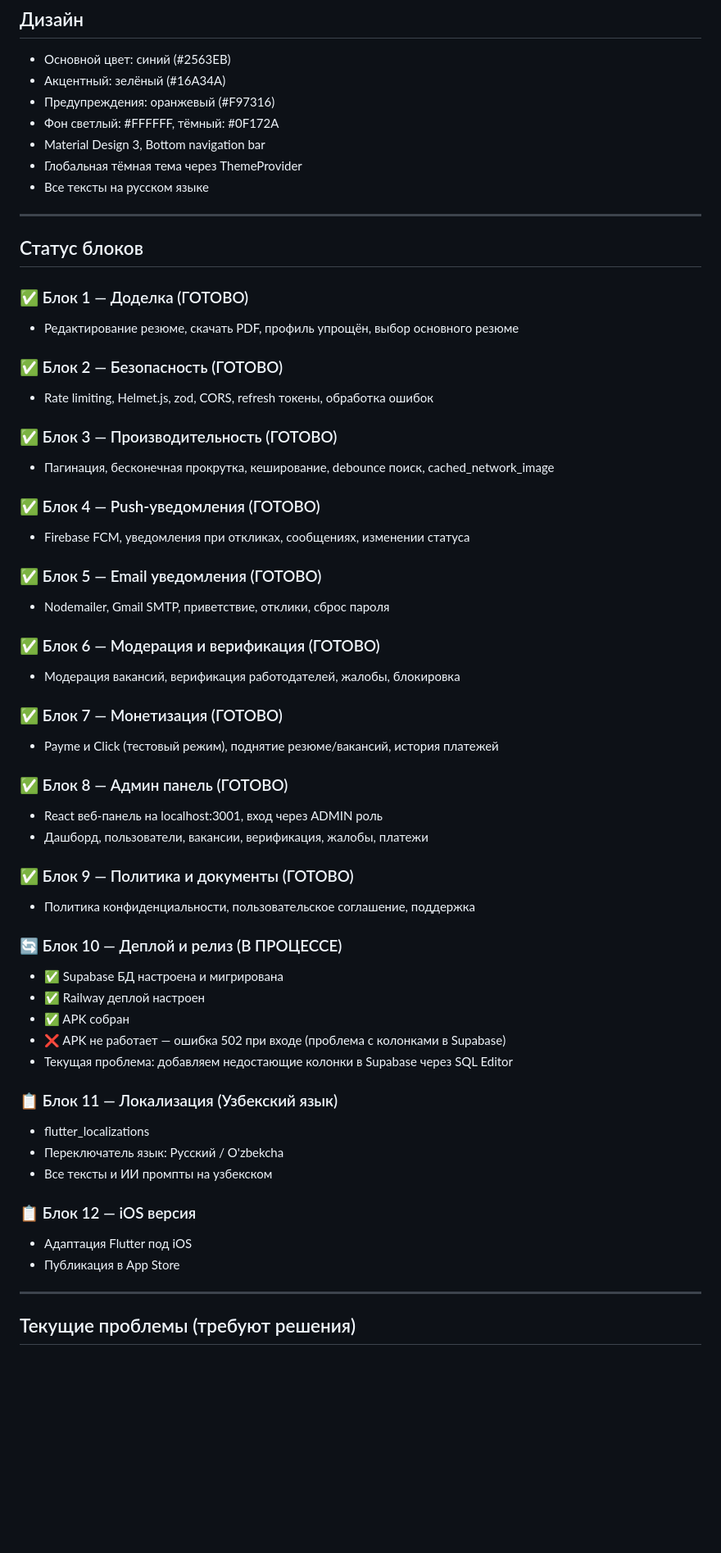
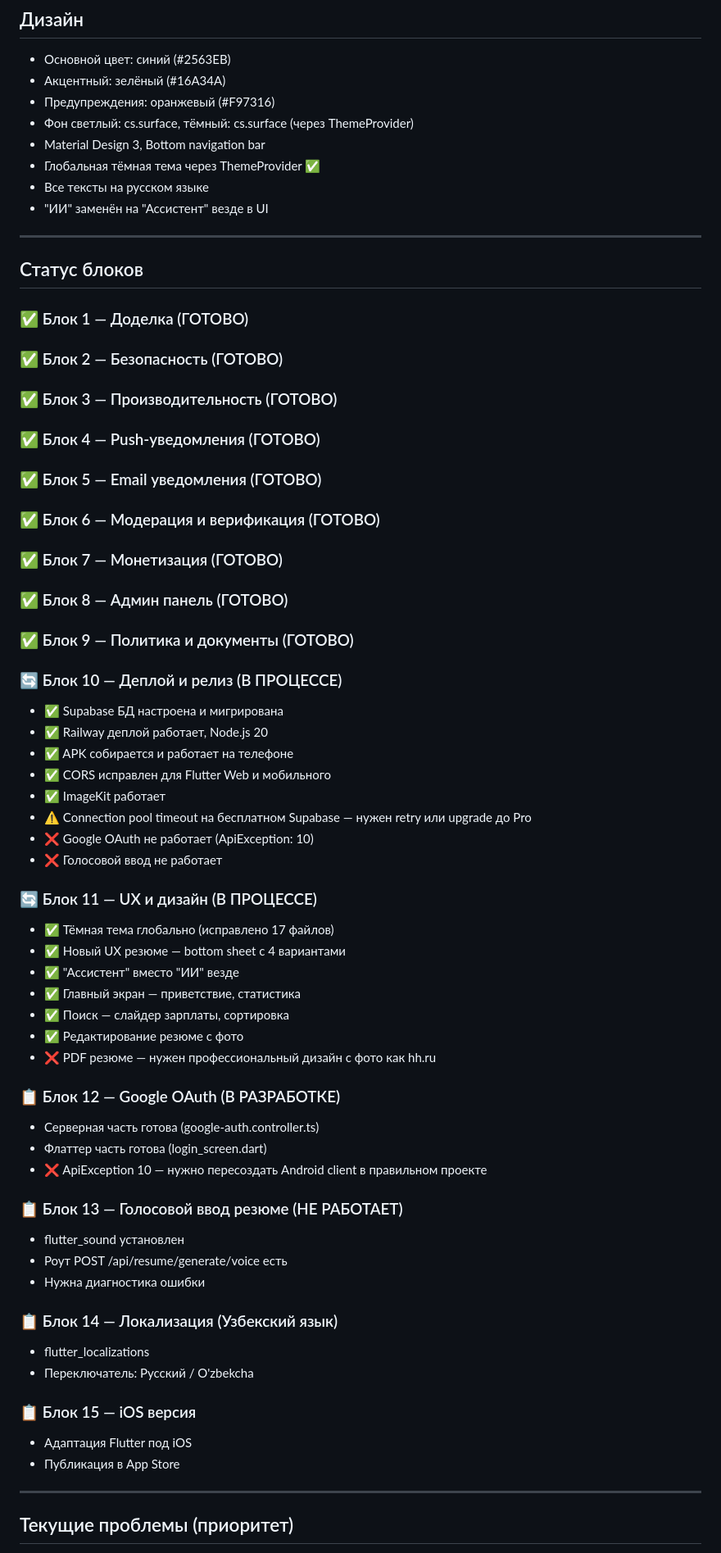
Before and after one commit to Dioniskas/ai-job-search-mobile, a Markdown page: CLAUDE.md, the part around one of its changes. Shown at 82% size. Rendered like a GitHub page; blank space fills up the shorter version.

```diff
--- a/CLAUDE.md
+++ b/CLAUDE.md
@@ -300,60 +276,64 @@ CLICK_TEST_MODE=true
 - Основной цвет: синий (#2563EB)
 - Акцентный: зелёный (#16A34A)
 - Предупреждения: оранжевый (#F97316)
-- Фон светлый: #FFFFFF, тёмный: #0F172A
+- Фон светлый: cs.surface, тёмный: cs.surface (через ThemeProvider)
 - Material Design 3, Bottom navigation bar
-- Глобальная тёмная тема через ThemeProvider
+- Глобальная тёмная тема через ThemeProvider ✅
 - Все тексты на русском языке
+- "ИИ" заменён на "Ассистент" везде в UI
 
 ---
 
 ## Статус блоков
 
 ### ✅ Блок 1 — Доделка (ГОТОВО)
-- Редактирование резюме, скачать PDF, профиль упрощён, выбор основного резюме
-
 ### ✅ Блок 2 — Безопасность (ГОТОВО)
-- Rate limiting, Helmet.js, zod, CORS, refresh токены, обработка ошибок
-
 ### ✅ Блок 3 — Производительность (ГОТОВО)
-- Пагинация, бесконечная прокрутка, кеширование, debounce поиск, cached_network_image
-
 ### ✅ Блок 4 — Push-уведомления (ГОТОВО)
-- Firebase FCM, уведомления при откликах, сообщениях, изменении статуса
-
 ### ✅ Блок 5 — Email уведомления (ГОТОВО)
-- Nodemailer, Gmail SMTP, приветствие, отклики, сброс пароля
-
 ### ✅ Блок 6 — Модерация и верификация (ГОТОВО)
-- Модерация вакансий, верификация работодателей, жалобы, блокировка
-
 ### ✅ Блок 7 — Монетизация (ГОТОВО)
-- Payme и Click (тестовый режим), поднятие резюме/вакансий, история платежей
-
 ### ✅ Блок 8 — Админ панель (ГОТОВО)
-- React веб-панель на localhost:3001, вход через ADMIN роль
-- Дашборд, пользователи, вакансии, верификация, жалобы, платежи
-
 ### ✅ Блок 9 — Политика и документы (ГОТОВО)
-- Политика конфиденциальности, пользовательское соглашение, поддержка
 
 ### 🔄 Блок 10 — Деплой и релиз (В ПРОЦЕССЕ)
 - ✅ Supabase БД настроена и мигрирована
-- ✅ Railway деплой настроен
-- ✅ APK собран
-- ❌ APK не работает — ошибка 502 при входе (проблема с колонками в Supabase)
-- Текущая проблема: добавляем недостающие колонки в Supabase через SQL Editor
+- ✅ Railway деплой работает, Node.js 20
+- ✅ APK собирается и работает на телефоне
+- ✅ CORS исправлен для Flutter Web и мобильного
+- ✅ ImageKit работает
+- ⚠️ Connection pool timeout на бесплатном Supabase — нужен retry или upgrade до Pro
+- ❌ Google OAuth не работает (ApiException: 10)
+- ❌ Голосовой ввод не работает
 
-### 📋 Блок 11 — Локализация (Узбекский язык)
+### 🔄 Блок 11 — UX и дизайн (В ПРОЦЕССЕ)
+- ✅ Тёмная тема глобально (исправлено 17 файлов)
+- ✅ Новый UX резюме — bottom sheet с 4 вариантами
+- ✅ "Ассистент" вместо "ИИ" везде
+- ✅ Главный экран — приветствие, статистика
+- ✅ Поиск — слайдер зарплаты, сортировка
+- ✅ Редактирование резюме с фото
+- ❌ PDF резюме — нужен профессиональный дизайн с фото как hh.ru
+
+### 📋 Блок 12 — Google OAuth (В РАЗРАБОТКЕ)
+- Серверная часть готова (google-auth.controller.ts)
+- Флаттер часть готова (login_screen.dart)
+- ❌ ApiException 10 — нужно пересоздать Android client в правильном проекте
+
+### 📋 Блок 13 — Голосовой ввод резюме (НЕ РАБОТАЕТ)
+- flutter_sound установлен
+- Роут POST /api/resume/generate/voice есть
+- Нужна диагностика ошибки
+
+### 📋 Блок 14 — Локализация (Узбекский язык)
 - flutter_localizations
-- Переключатель язык: Русский / O'zbekcha
-- Все тексты и ИИ промпты на узбекском
+- Переключатель: Русский / O'zbekcha
 
-### 📋 Блок 12 — iOS версия
+### 📋 Блок 15 — iOS версия
 - Адаптация Flutter под iOS
 - Публикация в App Store
 
 ---
 
-## Текущие проблемы (требуют решения)
+## Текущие проблемы (приоритет)
 
```
Also changed, not shown: other parts of CLAUDE.md (+78 -104 lines).
